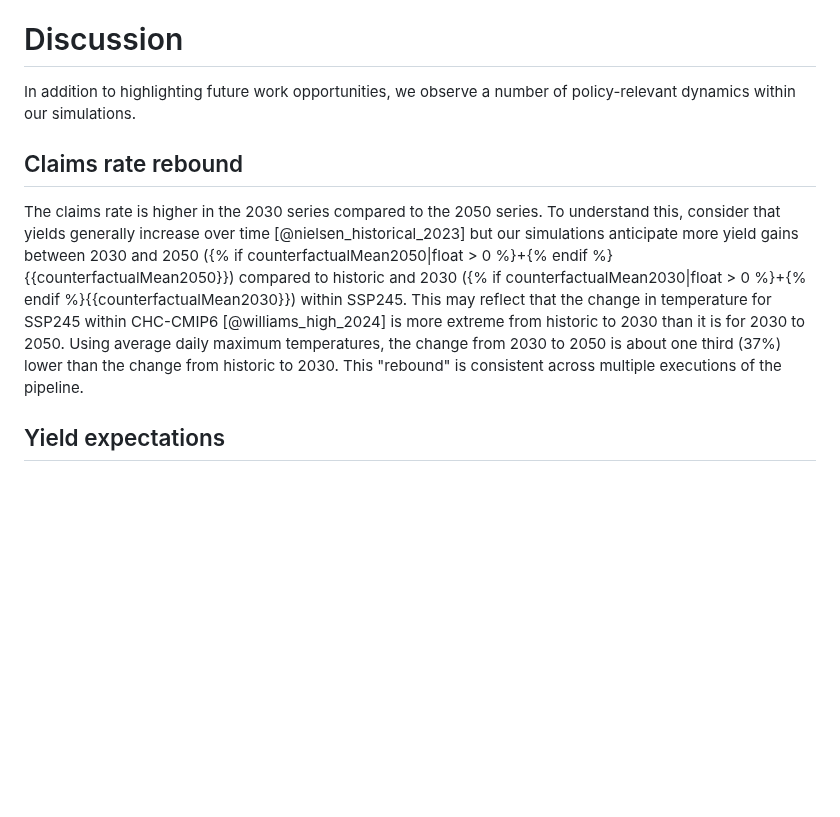
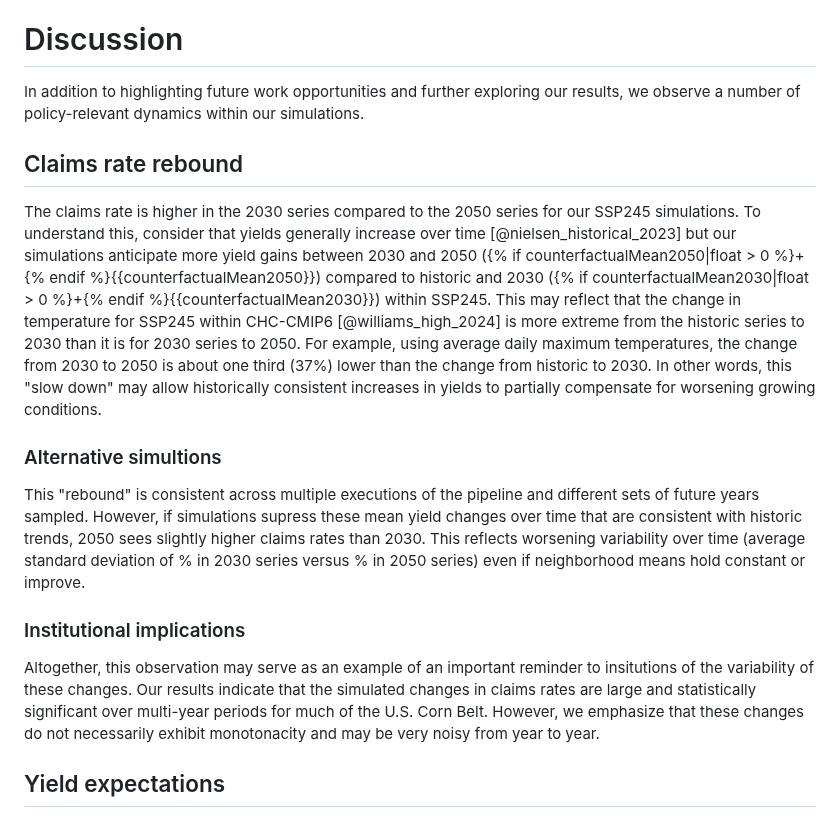
Before and after one commit to SchmidtDSE/maize-loss-climate-experiment, a Markdown page: paper/paper.md, the part around the change. Drawn GitHub-style; blank space fills up the shorter version.

Commit message:
Expand on claims rate rebound.

```diff
--- a/paper/paper.md
+++ b/paper/paper.md
@@ -186,10 +186,16 @@ Table: Overview of Monte Carlo simulation results. Counterfactual is a future wi
 As described in Table @tbl:simresults, the loss probability sharply increases in both the 2030 and 2050 time frames considered for SSP245 whereas the no warming counterfactual sees roughly steady claims rates into the future. Note that, consistent with historic trends [@nielsen_historical_2023], our simulations anticipate yield improvements over time. However, the SSP245 scenario reduces much of those anticipated gains. Furthermore, note that the claims rate in the 2050 series decreases from 2030. This is further explored in discussion.
 
 # Discussion
-In addition to highlighting future work opportunities, we observe a number of policy-relevant dynamics within our simulations.
+In addition to highlighting future work opportunities and further exploring our results, we observe a number of policy-relevant dynamics within our simulations.
 
 ## Claims rate rebound
-The claims rate is higher in the 2030 series compared to the 2050 series. To understand this, consider that yields generally increase over time [@nielsen_historical_2023] but our simulations anticipate more yield gains between 2030 and 2050 ({% if counterfactualMean2050|float > 0 %}+{% endif %}{{counterfactualMean2050}}) compared to historic and 2030 ({% if counterfactualMean2030|float > 0 %}+{% endif %}{{counterfactualMean2030}}) within SSP245. This may reflect that the change in temperature for SSP245 within CHC-CMIP6 [@williams_high_2024] is more extreme from historic to 2030 than it is for 2030 to 2050. Using average daily maximum temperatures, the change from 2030 to 2050 is about one third (37%) lower than the change from historic to 2030. This "rebound" is consistent across multiple executions of the pipeline.
+The claims rate is higher in the 2030 series compared to the 2050 series for our SSP245 simulations. To understand this, consider that yields generally increase over time [@nielsen_historical_2023] but our simulations anticipate more yield gains between 2030 and 2050 ({% if counterfactualMean2050|float > 0 %}+{% endif %}{{counterfactualMean2050}}) compared to historic and 2030 ({% if counterfactualMean2030|float > 0 %}+{% endif %}{{counterfactualMean2030}}) within SSP245. This may reflect that the change in temperature for SSP245 within CHC-CMIP6 [@williams_high_2024] is more extreme from the historic series to 2030 than it is for 2030 series to 2050. For example, using average daily maximum temperatures, the change from 2030 to 2050 is about one third (37%) lower than the change from historic to 2030. In other words, this "slow down" may allow historically consistent increases in yields to partially compensate for worsening growing conditions.
+
+### Alternative simultions
+This "rebound" is consistent across multiple executions of the pipeline and different sets of future years sampled. However, if simulations supress these mean yield changes over time that are consistent with historic trends, 2050 sees slightly higher claims rates than 2030. This reflects worsening variability over time (average standard deviation of % in 2030 series versus % in 2050 series) even if neighborhood means hold constant or improve.
+
+### Institutional implications
+Altogether, this observation may serve as an example of an important reminder to insitutions of the variability of these changes. Our results indicate that the simulated changes in claims rates are large and statistically significant over multi-year periods for much of the U.S. Corn Belt. However, we emphasize that these changes do not necessarily exhibit monotonacity and may be very noisy from year to year.
 
 ## Yield expectations
 Figure @fig:hist highlights possible challenges with using a simple average in crop insurance products: simulations anticipate that the claims rate increases under climate change (SSP245) even as the overall yield mean remains similar to or above the historic baseline. Indeed, {{ dualIncreasePercent2050 }} of neighborhoods seeing higher claims rates under SSP245 in the 2050 series also report overall multi-year average yields remaining unchanged or even increasing. In other words, yield volatility could allow a sharp elevation in loss probability without necessarily decreasing overall mean yields that would be reflected in $y_{expected}$.
```
